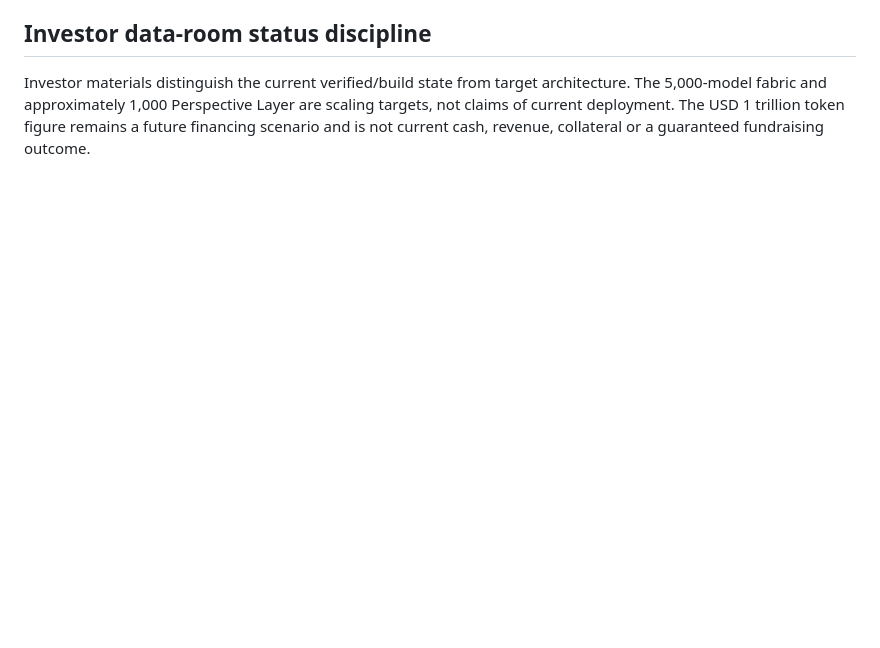
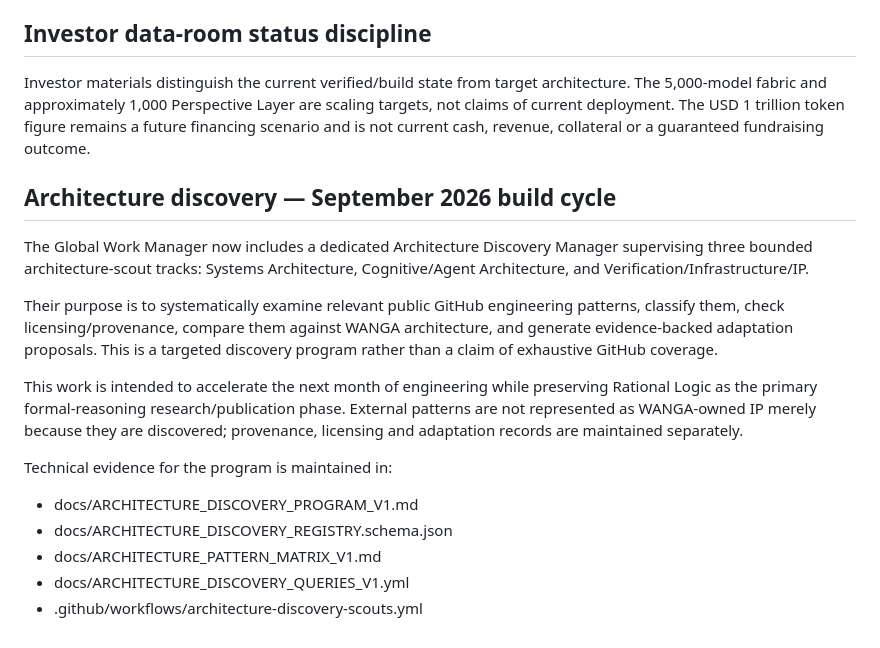
Before and after one commit to AmbassadorOv/WANGA-LAB, a Markdown page: INVESTOR_BRIEF_V1.md, the part around the change. GitHub-like rendering; blank space fills up the shorter version.

Commit message:
docs: align investor materials with architecture discovery program

```diff
--- a/INVESTOR_BRIEF_V1.md
+++ b/INVESTOR_BRIEF_V1.md
@@ -80,3 +80,19 @@ Technical references:
 ## Investor data-room status discipline
 
 Investor materials distinguish the current verified/build state from target architecture. The 5,000-model fabric and approximately 1,000 Perspective Layer are scaling targets, not claims of current deployment. The USD 1 trillion token figure remains a future financing scenario and is not current cash, revenue, collateral or a guaranteed fundraising outcome.
+
+
+## Architecture discovery — September 2026 build cycle
+
+The Global Work Manager now includes a dedicated Architecture Discovery Manager supervising three bounded architecture-scout tracks: Systems Architecture, Cognitive/Agent Architecture, and Verification/Infrastructure/IP.
+
+Their purpose is to systematically examine relevant public GitHub engineering patterns, classify them, check licensing/provenance, compare them against WANGA architecture, and generate evidence-backed adaptation proposals. This is a targeted discovery program rather than a claim of exhaustive GitHub coverage.
+
+This work is intended to accelerate the next month of engineering while preserving Rational Logic as the primary formal-reasoning research/publication phase. External patterns are not represented as WANGA-owned IP merely because they are discovered; provenance, licensing and adaptation records are maintained separately.
+
+Technical evidence for the program is maintained in:
+- docs/ARCHITECTURE_DISCOVERY_PROGRAM_V1.md
+- docs/ARCHITECTURE_DISCOVERY_REGISTRY.schema.json
+- docs/ARCHITECTURE_PATTERN_MATRIX_V1.md
+- docs/ARCHITECTURE_DISCOVERY_QUERIES_V1.yml
+- .github/workflows/architecture-discovery-scouts.yml
```
